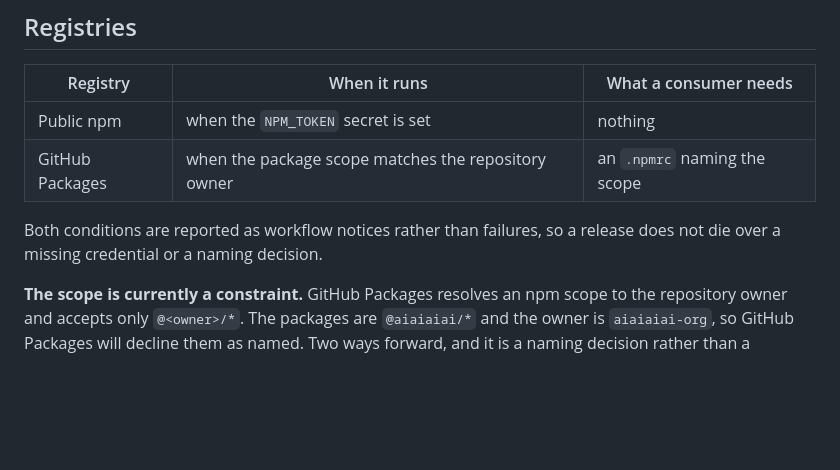
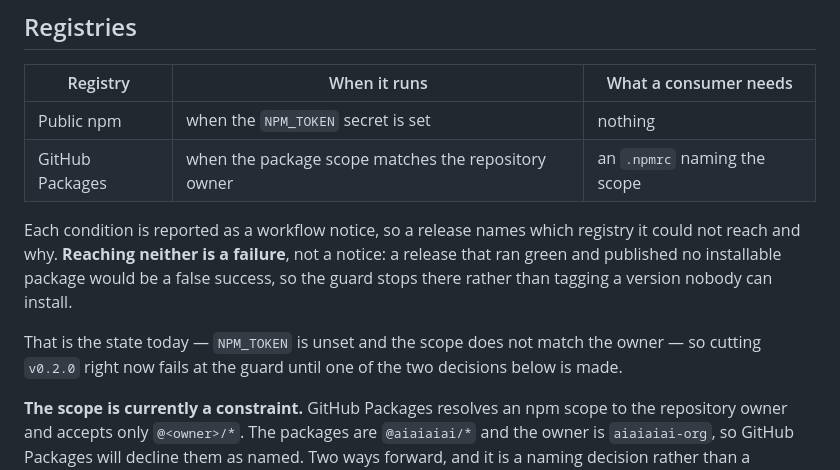
Before and after one commit to aiaiaiai-org/artificial-intelligence, a Markdown page: docs/releasing.md, the part around the change. Drawn GitHub-style; blank space fills up the shorter version.

Commit message:
docs: say that reaching no registry fails the release
The guard now exits non-zero when neither the public npm registry nor GitHub
Packages is reachable, because a release that ran green and published nothing
installable is a false success. The releasing page still described the older
behaviour — both conditions reported as notices, a release never dying over
them — so it now contradicted the workflow beside it.

It also names the state today: with NPM_TOKEN unset and the scope not matching
the owner, cutting v0.2.0 stops at the guard until one of the two decisions is
made. A reader should learn that from the page rather than from a failed tag.

Co-Authored-By: Claude Opus 5 <noreply@anthropic.com>
Claude-Session: https://claude.ai/code/session_01JWSj7yyv8TztM423gmeD3Z

```diff
--- a/docs/releasing.md
+++ b/docs/releasing.md
@@ -47,8 +47,13 @@ in the target registry rather than retrying it into an error.
 | Public npm | when the `NPM_TOKEN` secret is set | nothing |
 | GitHub Packages | when the package scope matches the repository owner | an `.npmrc` naming the scope |
 
-Both conditions are reported as workflow notices rather than failures, so a release does
-not die over a missing credential or a naming decision.
+Each condition is reported as a workflow notice, so a release names which registry it could
+not reach and why. **Reaching neither is a failure**, not a notice: a release that ran green
+and published no installable package would be a false success, so the guard stops there
+rather than tagging a version nobody can install.
+
+That is the state today — `NPM_TOKEN` is unset and the scope does not match the owner — so
+cutting `v0.2.0` right now fails at the guard until one of the two decisions below is made.
 
 **The scope is currently a constraint.** GitHub Packages resolves an npm scope to the
 repository owner and accepts only `@<owner>/*`. The packages are `@aiaiaiai/*` and the
```
